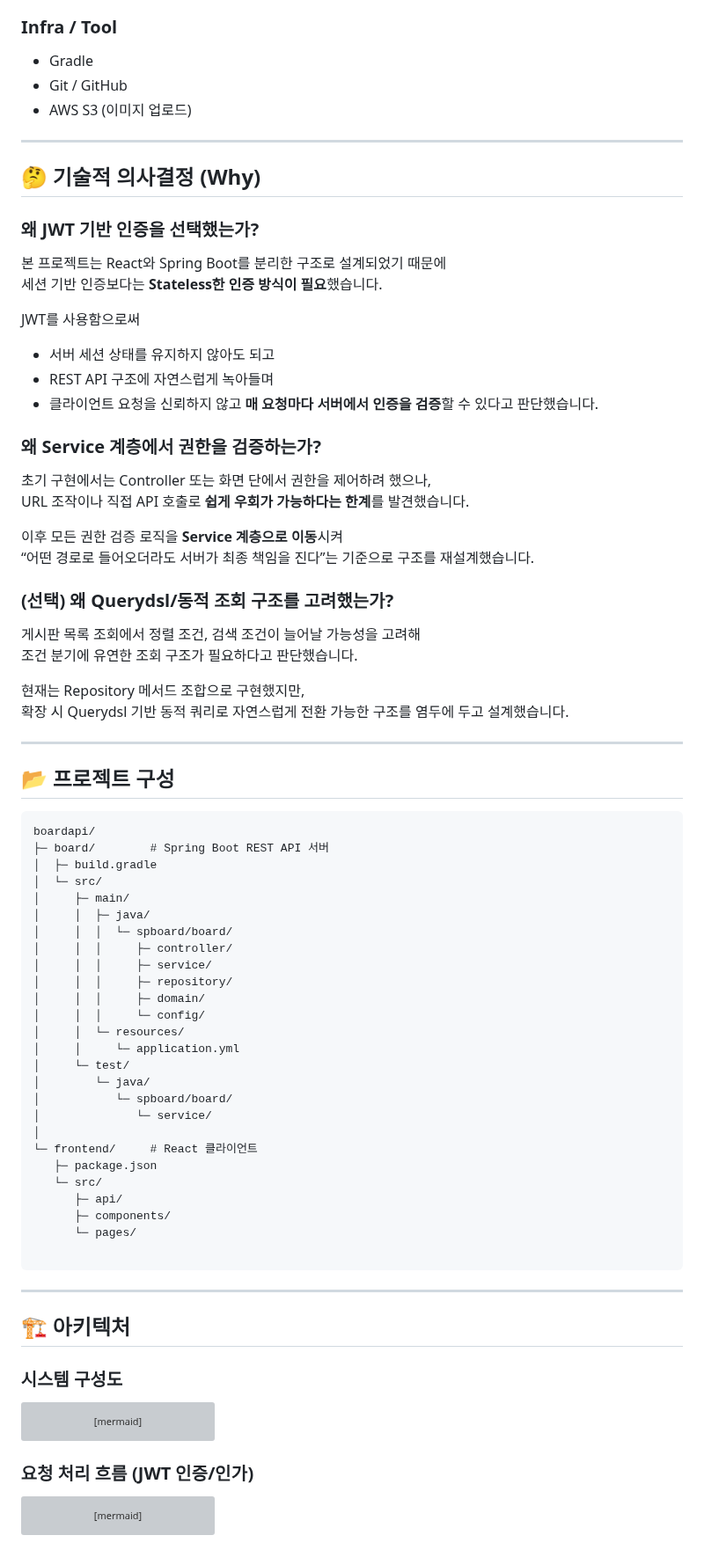
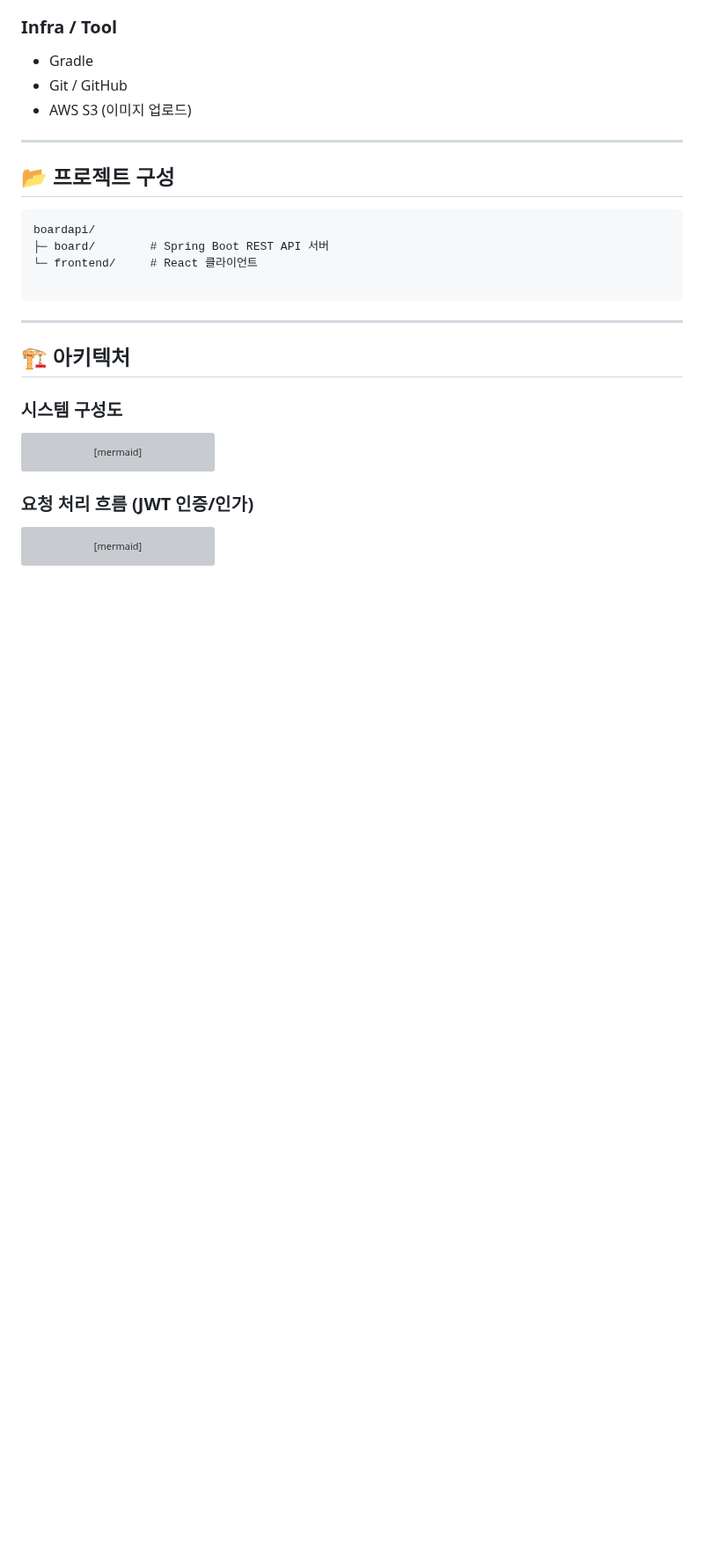
Before and after one commit to JeongEuiHan/boardapi-project, a Markdown page: README.md, the part around one of its changes. Shown at 88% size. Drawn GitHub-style; blank space fills up the shorter version; grey boxes are pictures that could not be loaded.

````diff
--- a/README.md
+++ b/README.md
@@ -66,60 +98,12 @@ React + Spring Boot 기반 REST API 게시판 프로젝트**
 
 ---
 
-## 🤔 기술적 의사결정 (Why)
+## 📂 프로젝트 구성
 
-### 왜 JWT 기반 인증을 선택했는가?
-본 프로젝트는 React와 Spring Boot를 분리한 구조로 설계되었기 때문에
-세션 기반 인증보다는 **Stateless한 인증 방식이 필요**했습니다.
-
-JWT를 사용함으로써
-- 서버 세션 상태를 유지하지 않아도 되고
-- REST API 구조에 자연스럽게 녹아들며
-- 클라이언트 요청을 신뢰하지 않고 **매 요청마다 서버에서 인증을 검증**할 수 있다고 판단했습니다.
-
-### 왜 Service 계층에서 권한을 검증하는가?
-초기 구현에서는 Controller 또는 화면 단에서 권한을 제어하려 했으나,
-URL 조작이나 직접 API 호출로 **쉽게 우회가 가능하다는 한계**를 발견했습니다.
-
-이후 모든 권한 검증 로직을 **Service 계층으로 이동**시켜
-“어떤 경로로 들어오더라도 서버가 최종 책임을 진다”는 기준으로 구조를 재설계했습니다.
-
-### (선택) 왜 Querydsl/동적 조회 구조를 고려했는가?
-게시판 목록 조회에서 정렬 조건, 검색 조건이 늘어날 가능성을 고려해
-조건 분기에 유연한 조회 구조가 필요하다고 판단했습니다.
-
-현재는 Repository 메서드 조합으로 구현했지만,
-확장 시 Querydsl 기반 동적 쿼리로 자연스럽게 전환 가능한 구조를 염두에 두고 설계했습니다.
-
----
-
-## 📂 프로젝트 구성
 ```text
 boardapi/
 ├─ board/        # Spring Boot REST API 서버
-│  ├─ build.gradle
-│  └─ src/
-│     ├─ main/
-│     │  ├─ java/
-│     │  │  └─ spboard/board/
-│     │  │     ├─ controller/
-│     │  │     ├─ service/
-│     │  │     ├─ repository/
-│     │  │     ├─ domain/
-│     │  │     └─ config/
-│     │  └─ resources/
-│     │     └─ application.yml
-│     └─ test/
-│        └─ java/
-│           └─ spboard/board/
-│              └─ service/
-│
 └─ frontend/     # React 클라이언트
-   ├─ package.json
-   └─ src/
-      ├─ api/
-      ├─ components/
-      └─ pages/
 
 ```
 
````
Also changed, not shown: other parts of README.md (+114 -56 lines).
